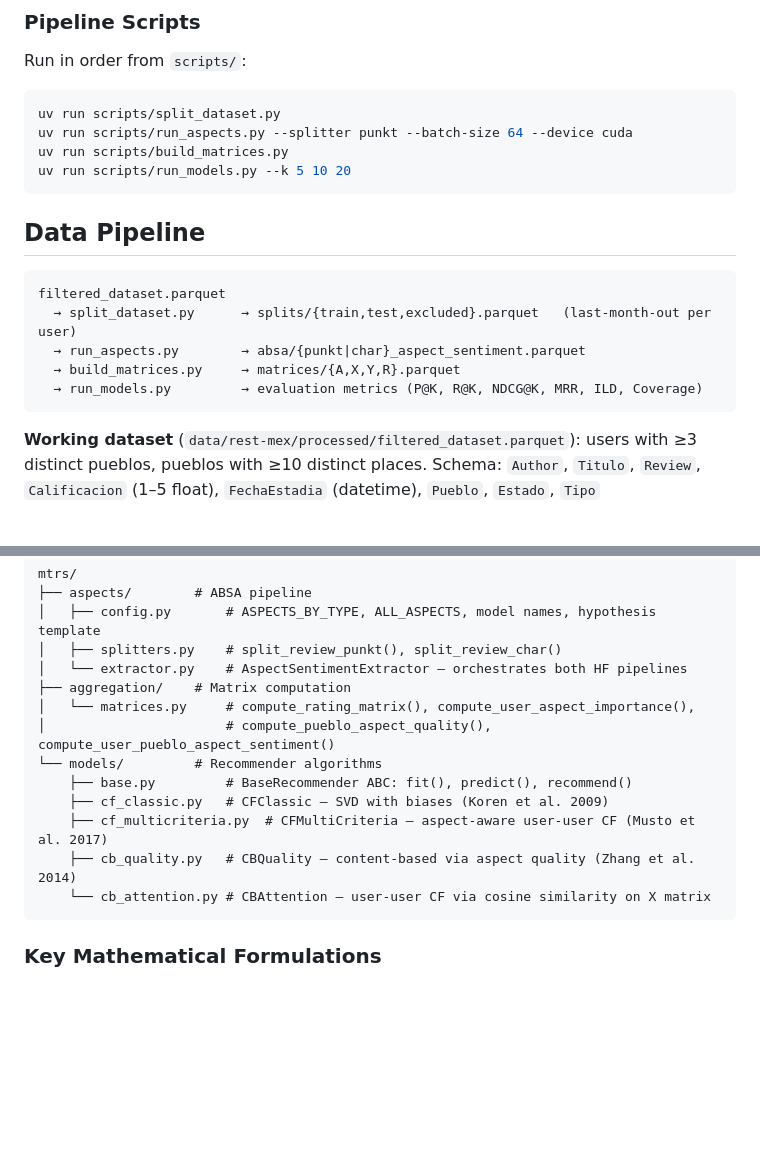
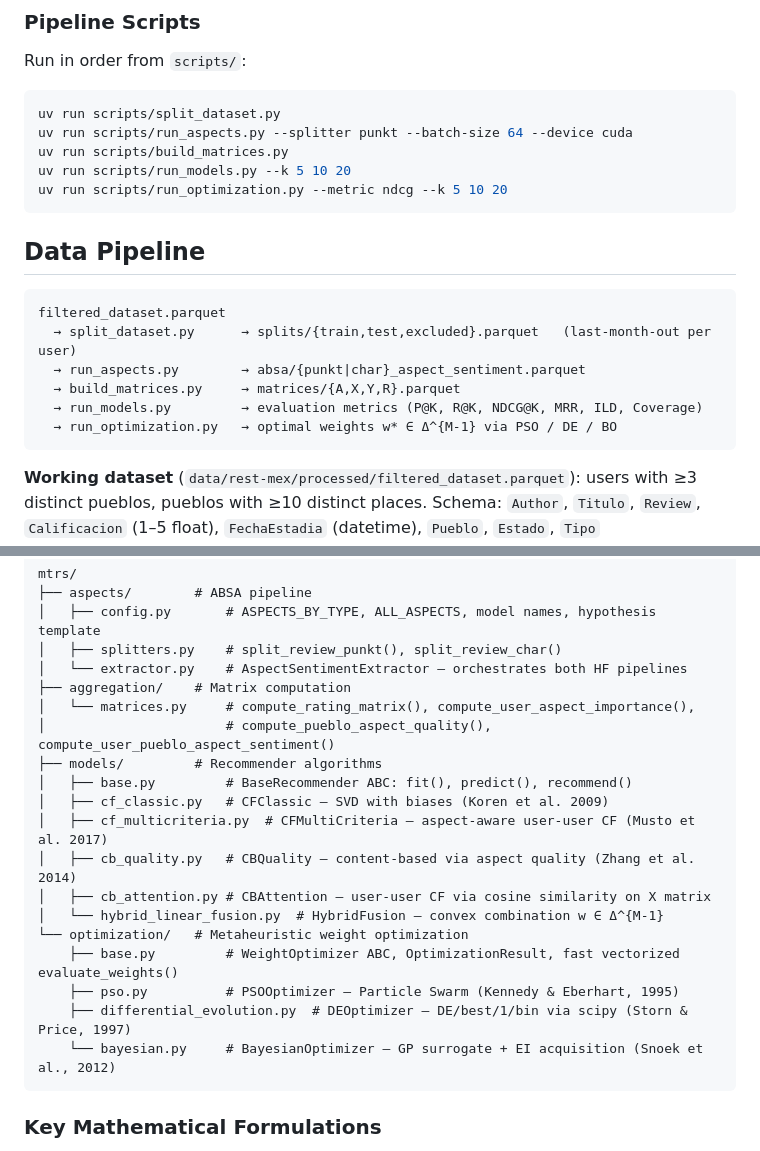
Before and after one commit to Gustavo-HA/pm-rs, a Markdown page: CLAUDE.md, 2 parts joined by grey strips. Drawn GitHub-style; blank space fills up the shorter version.

Commit message:
docs: update CLAUDE.md with optimization pipeline step and    mtrs/optimization/ module
   Adds run_optimization.py to the pipeline sequence and data flow diagram,
   and
   expands the mtrs/ architecture tree to include HybridFusion and the new
   optimization subpackage (PSO, DE, Bayesian).

````diff
--- a/CLAUDE.md
+++ b/CLAUDE.md
@@ -26,6 +26,7 @@ uv run scripts/split_dataset.py
 uv run scripts/run_aspects.py --splitter punkt --batch-size 64 --device cuda
 uv run scripts/build_matrices.py
 uv run scripts/run_models.py --k 5 10 20
+uv run scripts/run_optimization.py --metric ndcg --k 5 10 20
 ```
 
 ## Data Pipeline
@@ -36,6 +37,7 @@ filtered_dataset.parquet
   → run_aspects.py        → absa/{punkt|char}_aspect_sentiment.parquet
   → build_matrices.py     → matrices/{A,X,Y,R}.parquet
   → run_models.py         → evaluation metrics (P@K, R@K, NDCG@K, MRR, ILD, Coverage)
+  → run_optimization.py   → optimal weights w* ∈ Δ^{M-1} via PSO / DE / BO
 ```
 
 **Working dataset** (`data/rest-mex/processed/filtered_dataset.parquet`): users with ≥3 distinct pueblos, pueblos with ≥10 distinct places. Schema: `Author`, `Titulo`, `Review`, `Calificacion` (1–5 float), `FechaEstadia` (datetime), `Pueblo`, `Estado`, `Tipo` (Hotel/Restaurant/Attractive), `Lugar`.
@@ -53,12 +55,18 @@ mtrs/
 ├── aggregation/    # Matrix computation
 │   └── matrices.py     # compute_rating_matrix(), compute_user_aspect_importance(),
 │                       # compute_pueblo_aspect_quality(), compute_user_pueblo_aspect_sentiment()
-└── models/         # Recommender algorithms
-    ├── base.py         # BaseRecommender ABC: fit(), predict(), recommend()
-    ├── cf_classic.py   # CFClassic — SVD with biases (Koren et al. 2009)
-    ├── cf_multicriteria.py  # CFMultiCriteria — aspect-aware user-user CF (Musto et al. 2017)
-    ├── cb_quality.py   # CBQuality — content-based via aspect quality (Zhang et al. 2014)
-    └── cb_attention.py # CBAttention — user-user CF via cosine similarity on X matrix
+├── models/         # Recommender algorithms
+│   ├── base.py         # BaseRecommender ABC: fit(), predict(), recommend()
+│   ├── cf_classic.py   # CFClassic — SVD with biases (Koren et al. 2009)
+│   ├── cf_multicriteria.py  # CFMultiCriteria — aspect-aware user-user CF (Musto et al. 2017)
+│   ├── cb_quality.py   # CBQuality — content-based via aspect quality (Zhang et al. 2014)
+│   ├── cb_attention.py # CBAttention — user-user CF via cosine similarity on X matrix
+│   └── hybrid_linear_fusion.py  # HybridFusion — convex combination w ∈ Δ^{M-1}
+└── optimization/   # Metaheuristic weight optimization
+    ├── base.py         # WeightOptimizer ABC, OptimizationResult, fast vectorized evaluate_weights()
+    ├── pso.py          # PSOOptimizer — Particle Swarm (Kennedy & Eberhart, 1995)
+    ├── differential_evolution.py  # DEOptimizer — DE/best/1/bin via scipy (Storn & Price, 1997)
+    └── bayesian.py     # BayesianOptimizer — GP surrogate + EI acquisition (Snoek et al., 2012)
 ```
 
 ### Key Mathematical Formulations
````
